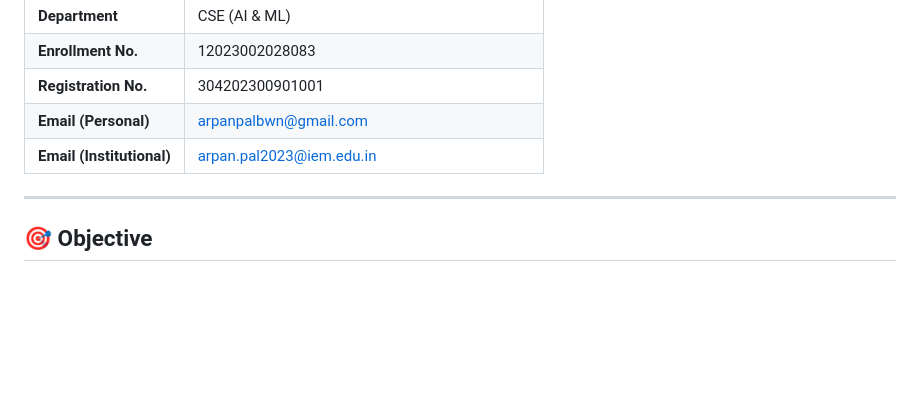
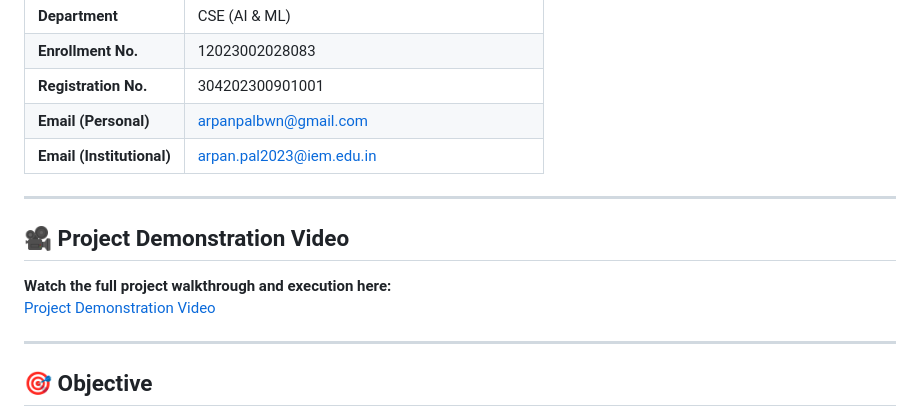
Before and after one commit to ArpanPal69/Arpan-Pal_12023002028083, a Markdown page: Folder 2/README.md, the part around the change. GitHub-like rendering; blank space fills up the shorter version.

Commit message:
Add Project Demonstration Video link to Folder 2 README

```diff
--- a/Folder 2/README.md
+++ b/Folder 2/README.md
@@ -14,6 +14,12 @@
 | **Registration No.** | 304202300901001 |
 | **Email (Personal)** | arpanpalbwn@gmail.com |
 | **Email (Institutional)** | arpan.pal2023@iem.edu.in |
+
+---
+
+## 🎥 Project Demonstration Video
+**Watch the full project walkthrough and execution here:**
+[Project Demonstration Video](https://drive.google.com/file/d/1Y-3An79GkAZI0eFpdlAKFvjUIQ71uanw/view?usp=sharing)
 
 ---
 
```
